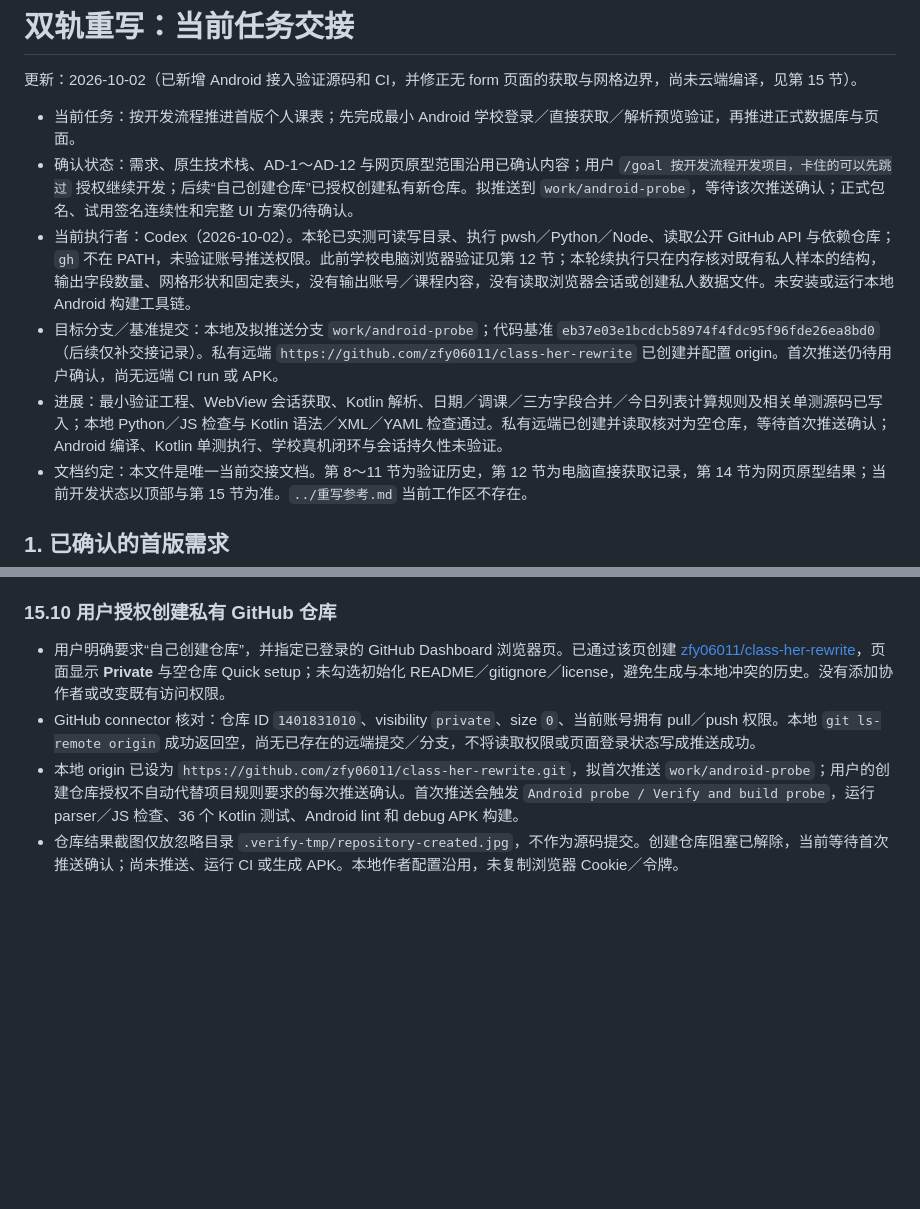
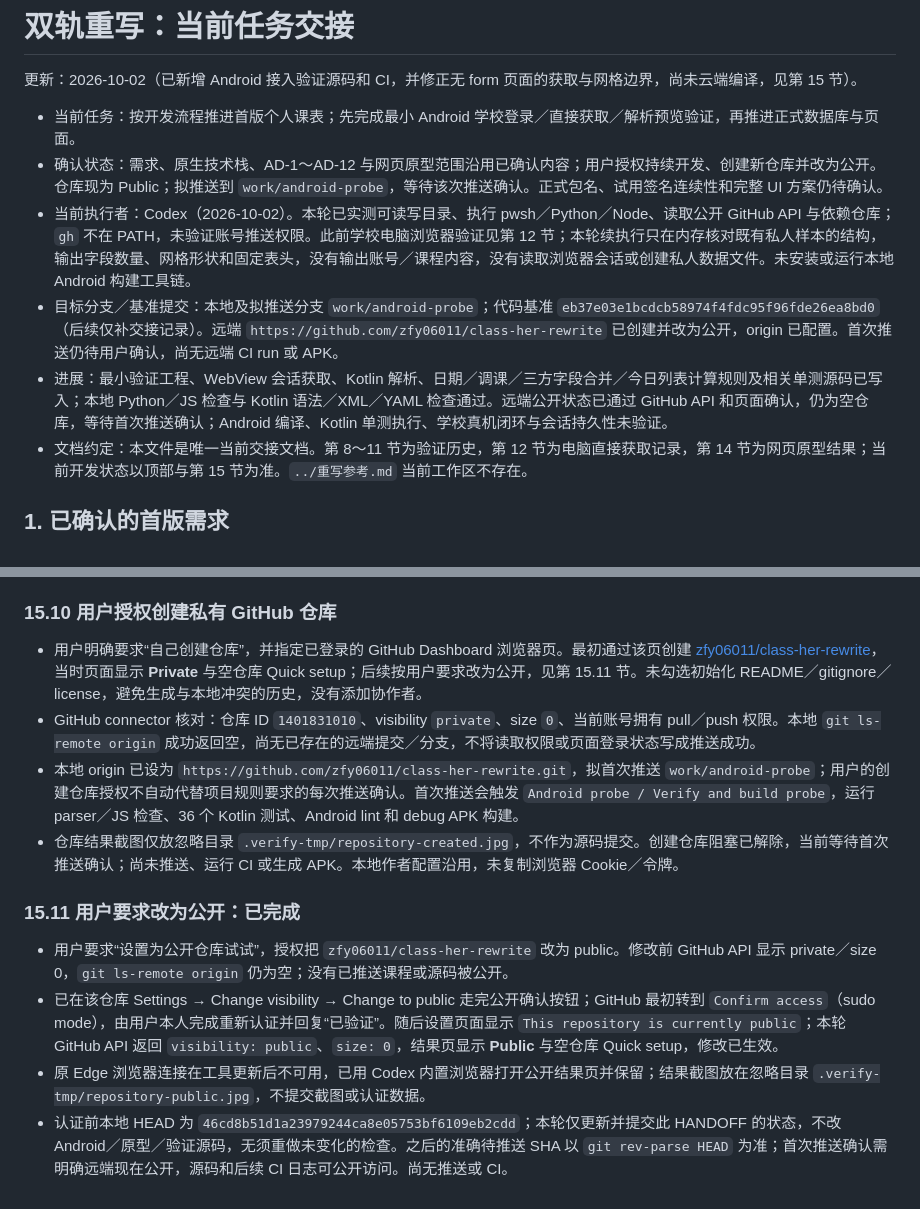
Before and after one commit to zfy06011/class-her-rewrite, a Markdown page: docs/HANDOFF.md, 2 parts joined by grey strips. Rendered like a GitHub page; blank space fills up the shorter version.

Commit message:
docs: record completed public repository visibility change

```diff
--- a/docs/HANDOFF.md
+++ b/docs/HANDOFF.md
@@ -3,10 +3,10 @@
 更新：2026-10-02（已新增 Android 接入验证源码和 CI，并修正无 form 页面的获取与网格边界，尚未云端编译，见第 15 节）。
 
 - 当前任务：按开发流程推进首版个人课表；先完成最小 Android 学校登录／直接获取／解析预览验证，再推进正式数据库与页面。
-- 确认状态：需求、原生技术栈、AD-1～AD-12 与网页原型范围沿用已确认内容；用户 `/goal 按开发流程开发项目，卡住的可以先跳过` 授权继续开发；后续“自己创建仓库”已授权创建私有新仓库。拟推送到 `work/android-probe`，等待该次推送确认；正式包名、试用签名连续性和完整 UI 方案仍待确认。
+- 确认状态：需求、原生技术栈、AD-1～AD-12 与网页原型范围沿用已确认内容；用户授权持续开发、创建新仓库并改为公开。仓库现为 Public；拟推送到 `work/android-probe`，等待该次推送确认。正式包名、试用签名连续性和完整 UI 方案仍待确认。
 - 当前执行者：Codex（2026-10-02）。本轮已实测可读写目录、执行 pwsh／Python／Node、读取公开 GitHub API 与依赖仓库；`gh` 不在 PATH，未验证账号推送权限。此前学校电脑浏览器验证见第 12 节；本轮续执行只在内存核对既有私人样本的结构，输出字段数量、网格形状和固定表头，没有输出账号／课程内容，没有读取浏览器会话或创建私人数据文件。未安装或运行本地 Android 构建工具链。
-- 目标分支／基准提交：本地及拟推送分支 `work/android-probe`；代码基准 `eb37e03e1bcdcb58974f4fdc95f96fde26ea8bd0`（后续仅补交接记录）。私有远端 `https://github.com/zfy06011/class-her-rewrite` 已创建并配置 origin。首次推送仍待用户确认，尚无远端 CI run 或 APK。
-- 进展：最小验证工程、WebView 会话获取、Kotlin 解析、日期／调课／三方字段合并／今日列表计算规则及相关单测源码已写入；本地 Python／JS 检查与 Kotlin 语法／XML／YAML 检查通过。私有远端已创建并读取核对为空仓库，等待首次推送确认；Android 编译、Kotlin 单测执行、学校真机闭环与会话持久性未验证。
+- 目标分支／基准提交：本地及拟推送分支 `work/android-probe`；代码基准 `eb37e03e1bcdcb58974f4fdc95f96fde26ea8bd0`（后续仅补交接记录）。远端 `https://github.com/zfy06011/class-her-rewrite` 已创建并改为公开，origin 已配置。首次推送仍待用户确认，尚无远端 CI run 或 APK。
+- 进展：最小验证工程、WebView 会话获取、Kotlin 解析、日期／调课／三方字段合并／今日列表计算规则及相关单测源码已写入；本地 Python／JS 检查与 Kotlin 语法／XML／YAML 检查通过。远端公开状态已通过 GitHub API 和页面确认，仍为空仓库，等待首次推送确认；Android 编译、Kotlin 单测执行、学校真机闭环与会话持久性未验证。
 - 文档约定：本文件是唯一当前交接文档。第 8～11 节为验证历史，第 12 节为电脑直接获取记录，第 14 节为网页原型结果；当前开发状态以顶部与第 15 节为准。`../重写参考.md` 当前工作区不存在。
 
 ## 1. 已确认的首版需求
@@ -489,7 +489,14 @@ GitHub Actions 的第三方步骤固定到本轮 GitHub API 核对的提交 SHA
 
 ### 15.10 用户授权创建私有 GitHub 仓库
 
-- 用户明确要求“自己创建仓库”，并指定已登录的 GitHub Dashboard 浏览器页。已通过该页创建 [zfy06011/class-her-rewrite](https://github.com/zfy06011/class-her-rewrite)，页面显示 **Private** 与空仓库 Quick setup；未勾选初始化 README／gitignore／license，避免生成与本地冲突的历史。没有添加协作者或改变既有访问权限。
+- 用户明确要求“自己创建仓库”，并指定已登录的 GitHub Dashboard 浏览器页。最初通过该页创建 [zfy06011/class-her-rewrite](https://github.com/zfy06011/class-her-rewrite)，当时页面显示 **Private** 与空仓库 Quick setup；后续按用户要求改为公开，见第 15.11 节。未勾选初始化 README／gitignore／license，避免生成与本地冲突的历史，没有添加协作者。
 - GitHub connector 核对：仓库 ID `1401831010`、visibility `private`、size `0`、当前账号拥有 pull／push 权限。本地 `git ls-remote origin` 成功返回空，尚无已存在的远端提交／分支，不将读取权限或页面登录状态写成推送成功。
 - 本地 origin 已设为 `https://github.com/zfy06011/class-her-rewrite.git`，拟首次推送 `work/android-probe`；用户的创建仓库授权不自动代替项目规则要求的每次推送确认。首次推送会触发 `Android probe / Verify and build probe`，运行 parser／JS 检查、36 个 Kotlin 测试、Android lint 和 debug APK 构建。
 - 仓库结果截图仅放忽略目录 `.verify-tmp/repository-created.jpg`，不作为源码提交。创建仓库阻塞已解除，当前等待首次推送确认；尚未推送、运行 CI 或生成 APK。本地作者配置沿用，未复制浏览器 Cookie／令牌。
+
+### 15.11 用户要求改为公开：已完成
+
+- 用户要求“设置为公开仓库试试”，授权把 `zfy06011/class-her-rewrite` 改为 public。修改前 GitHub API 显示 private／size 0，`git ls-remote origin` 仍为空；没有已推送课程或源码被公开。
+- 已在该仓库 Settings → Change visibility → Change to public 走完公开确认按钮；GitHub 最初转到 `Confirm access`（sudo mode），由用户本人完成重新认证并回复“已验证”。随后设置页面显示 `This repository is currently public`；本轮 GitHub API 返回 `visibility: public`、`size: 0`，结果页显示 **Public** 与空仓库 Quick setup，修改已生效。
+- 原 Edge 浏览器连接在工具更新后不可用，已用 Codex 内置浏览器打开公开结果页并保留；结果截图放在忽略目录 `.verify-tmp/repository-public.jpg`，不提交截图或认证数据。
+- 认证前本地 HEAD 为 `46cd8b51d1a23979244ca8e05753bf6109eb2cdd`；本轮仅更新并提交此 HANDOFF 的状态，不改 Android／原型／验证源码，无须重做未变化的检查。之后的准确待推送 SHA 以 `git rev-parse HEAD` 为准；首次推送确认需明确远端现在公开，源码和后续 CI 日志可公开访问。尚无推送或 CI。
```
